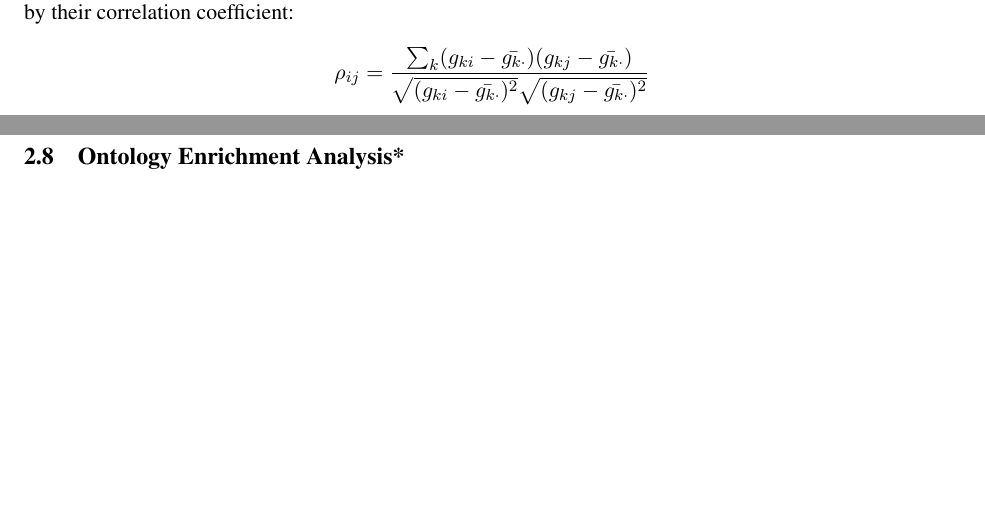
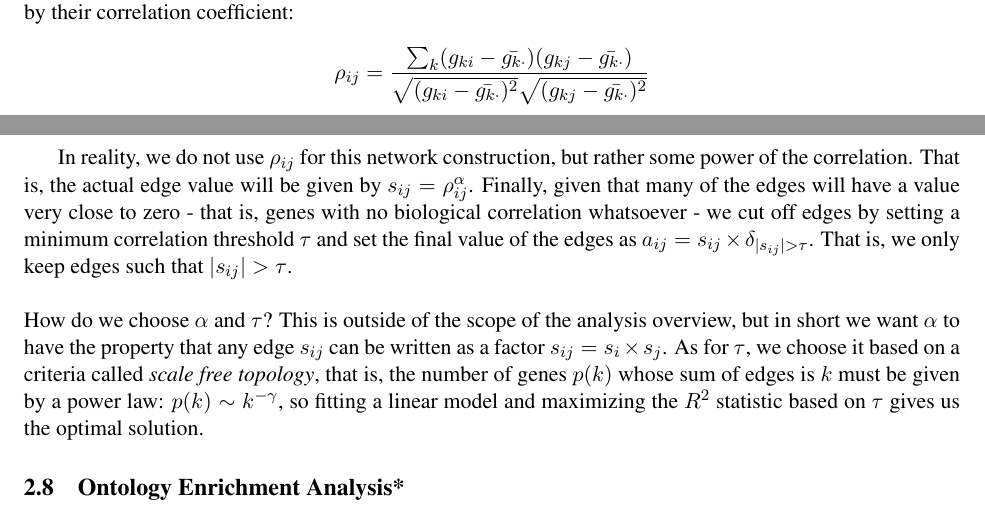
Before and after one commit to guilhermesena/writeups, a LaTeX document (dropseq-analysis/dropseq-analysis.tex): two parts of pages 5 and 6 of 7, joined at a grey line, cut so that both start at the same text, the shorter picture padded with empty space. Compiled offline with pdfLaTeX.

Commit message:
WGCNA Updates + Gitignore

```diff
--- a/dropseq-analysis/dropseq-analysis.tex
+++ b/dropseq-analysis/dropseq-analysis.tex
@@ -265,9 +265,12 @@ At this point every individual cluster has a set of genes that are upregulated w
 \\
 This is the foundation of the theory of network construction proposed by Horvath \cite{}. The WGCNA method builds yet another graph, but this time between genes. Each pair of genes $i$ and $j$ is joined by an edge given by their correlation coefficient:
 $$
-\rho_{ij} = \frac{\sum_{k} (g_{ki} - \bar{g_{k\cdot}})(g_{kj} - \bar{g_{k\cdot}})}{\sqrt{(g_{ki} - \bar{g_{k\cdot}})^2}\sqrt{(g_{kj} - \bar{g_{k\cdot}})^2}}
+\rho_{ij} = \frac{\sum_{k} (g_{ki} - \bar{g_{k\cdot}})(g_{kj} - \bar{g_{k\cdot}})}	{\sqrt{(g_{ki} - \bar{g_{k\cdot}})^2}\sqrt{(g_{kj} - \bar{g_{k\cdot}})^2}}
 $$
 
+In reality, we do not use $\rho_{ij}$ for this network construction, but rather some power of the correlation. That is, the actual edge value will be given by $s_{ij} = \rho_{ij}^{\alpha}$. Finally, given that many of the edges will have a value very close to zero - that is, genes with no biological correlation whatsoever - we cut off edges by setting a minimum correlation threshold $\tau$ and set the final value of the edges as $a_{ij} = s_{ij} \times \delta_{|s_{ij}| > \tau}$. That is, we only keep edges such that $|s_{ij}| > \tau$. \\
+\\
+How do we choose $\alpha$ and $\tau$? This is outside of the scope of the analysis overview, but in short we want $\alpha$ to have the property that any edge $s_{ij}$ can be written as a factor $s_{ij} = s_i \times s_j$. As for $\tau$, we choose it based on a criteria called \emph{scale free topology}, that is, the number of genes $p(k)$ whose sum of edges is $k$ must be given by a power law: $p(k) \sim k^{-\gamma}$, so fitting a linear model and maximizing the $R^2$ statistic based on $\tau$ gives us the optimal solution.
 
 \subsection{Ontology Enrichment Analysis*}
 
```
Also changed, not shown: dropseq-analysis/dropseq-analysis.pdf, 3 other files.
